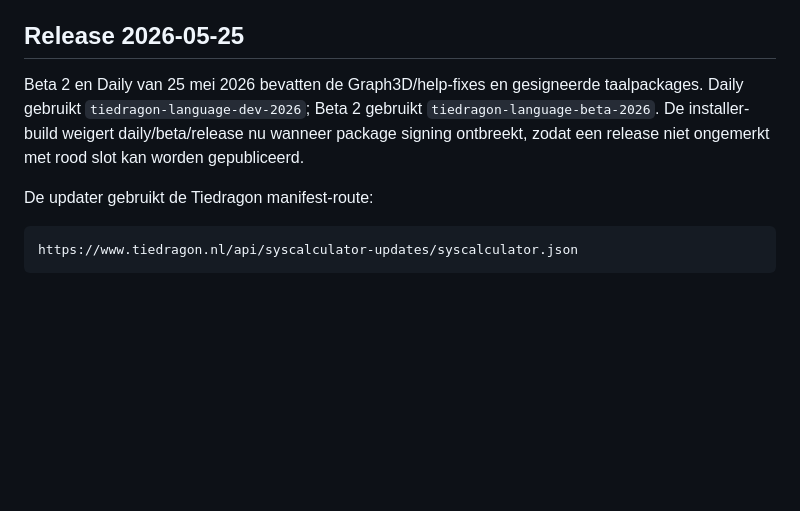
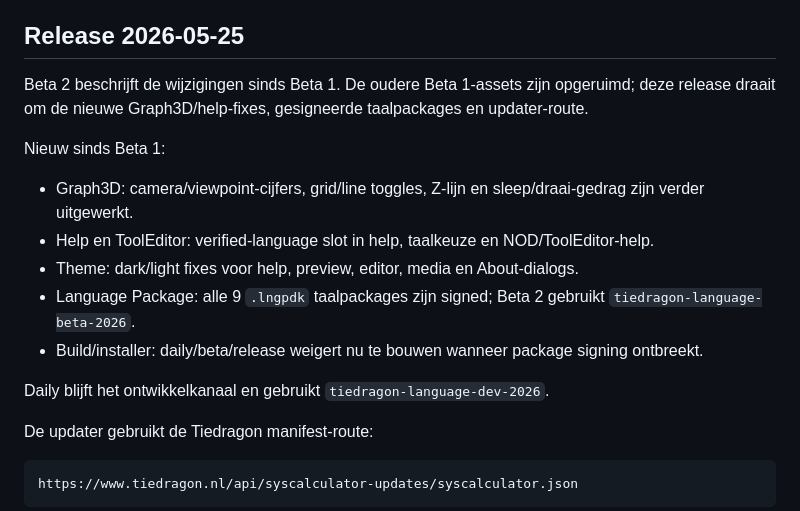
Before and after one commit to edwtie/Syscalculator, a Markdown page: README.md, the part around the change. Drawn GitHub-style; blank space fills up the shorter version.

Commit message:
Clarify beta 2 changes since beta 1

```diff
--- a/README.md
+++ b/README.md
@@ -6,11 +6,19 @@ De daily-lijn is bedoeld als actieve ontwikkelbron voor Beta 2. Belangrijke onde
 
 ## Release 2026-05-25
 
-Beta 2 en Daily van 25 mei 2026 bevatten de Graph3D/help-fixes en gesigneerde
-taalpackages. Daily gebruikt `tiedragon-language-dev-2026`; Beta 2 gebruikt
-`tiedragon-language-beta-2026`. De installer-build weigert daily/beta/release
-nu wanneer package signing ontbreekt, zodat een release niet ongemerkt met rood
-slot kan worden gepubliceerd.
+Beta 2 beschrijft de wijzigingen sinds Beta 1. De oudere Beta 1-assets zijn
+opgeruimd; deze release draait om de nieuwe Graph3D/help-fixes, gesigneerde
+taalpackages en updater-route.
+
+Nieuw sinds Beta 1:
+
+- Graph3D: camera/viewpoint-cijfers, grid/line toggles, Z-lijn en sleep/draai-gedrag zijn verder uitgewerkt.
+- Help en ToolEditor: verified-language slot in help, taalkeuze en NOD/ToolEditor-help.
+- Theme: dark/light fixes voor help, preview, editor, media en About-dialogs.
+- Language Package: alle 9 `.lngpdk` taalpackages zijn signed; Beta 2 gebruikt `tiedragon-language-beta-2026`.
+- Build/installer: daily/beta/release weigert nu te bouwen wanneer package signing ontbreekt.
+
+Daily blijft het ontwikkelkanaal en gebruikt `tiedragon-language-dev-2026`.
 
 De updater gebruikt de Tiedragon manifest-route:
 
```
